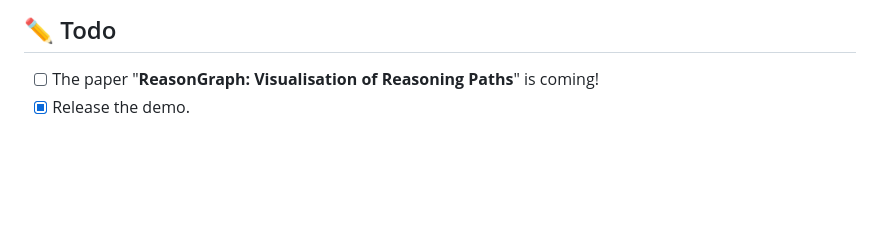
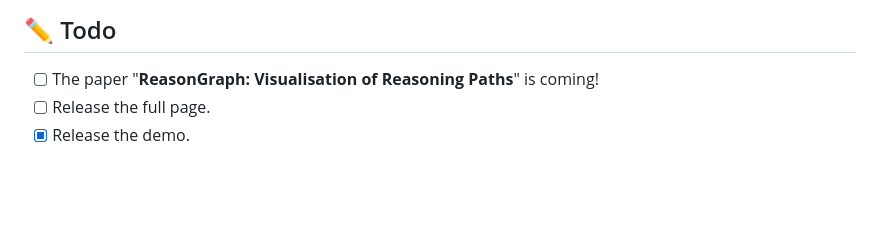
Before and after one commit to pomelo-nwu/ReasonGraph, a Markdown page: README.md, the part around the change. Drawn GitHub-style.

```diff
--- a/README.md
+++ b/README.md
@@ -46,6 +46,7 @@
 ## ✏️ Todo
 
 - [ ] The paper "**ReasonGraph: Visualisation of Reasoning Paths**" is coming!
+- [ ] Release the full page.
 - [x] Release the demo.
 
 <div>&nbsp;</div>
```
